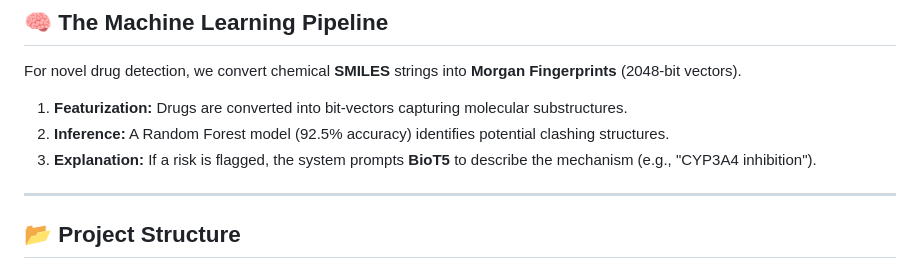
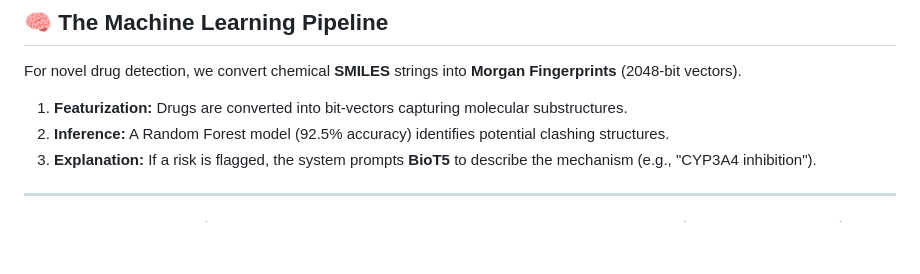
Before and after one commit to 4EdmunPeyton21/DDI, a Markdown page: README.md, the part around one of its changes. Rendered like a GitHub page; blank space fills up the shorter version.

Commit message:
Update README to remove project structure section
Removed project structure section from README.

```diff
--- a/README.md
+++ b/README.md
@@ -45,8 +45,6 @@ For novel drug detection, we convert chemical **SMILES** strings into **Morgan F
 
 ---
 
-## **📂 Project Structure**
-
 DDIDETECTOR/
 ├── api/                           # API related configurations/routes
 ├── backend/
```
Also changed, not shown: other parts of README.md (+0 -2 lines).
